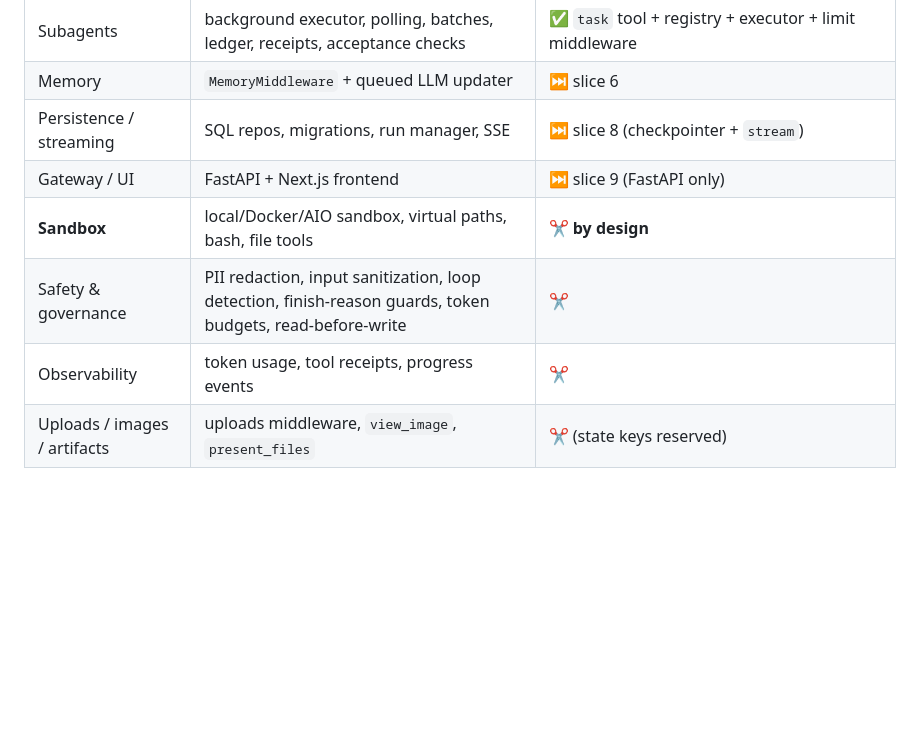
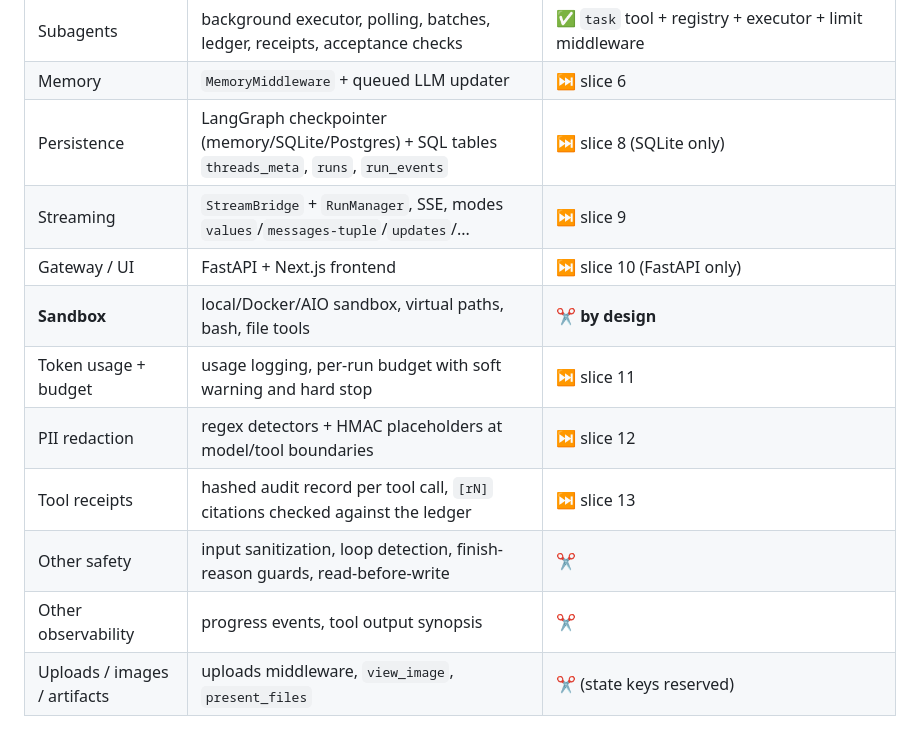
Before and after one commit to low108/dearflow-0.1, a Markdown page: docs/deerflow-comparison.md, the part around one of its changes. GitHub-like rendering; blank space fills up the shorter version.

```diff
--- a/docs/deerflow-comparison.md
+++ b/docs/deerflow-comparison.md
@@ -36,11 +36,15 @@ Legend: ✅ same idea, simplified · ⏭ planned · ✂️ deliberately dropped
 | Title | model-written, with retries | ✅ fallback-first, optional model |
 | Subagents | background executor, polling, batches, ledger, receipts, acceptance checks | ✅ `task` tool + registry + executor + limit middleware |
 | Memory | `MemoryMiddleware` + queued LLM updater | ⏭ slice 6 |
-| Persistence / streaming | SQL repos, migrations, run manager, SSE | ⏭ slice 8 (checkpointer + `stream`) |
-| Gateway / UI | FastAPI + Next.js frontend | ⏭ slice 9 (FastAPI only) |
+| Persistence | LangGraph checkpointer (memory/SQLite/Postgres) + SQL tables `threads_meta`, `runs`, `run_events` | ⏭ slice 8 (SQLite only) |
+| Streaming | `StreamBridge` + `RunManager`, SSE, modes `values`/`messages-tuple`/`updates`/... | ⏭ slice 9 |
+| Gateway / UI | FastAPI + Next.js frontend | ⏭ slice 10 (FastAPI only) |
 | **Sandbox** | local/Docker/AIO sandbox, virtual paths, bash, file tools | ✂️ **by design** |
-| Safety & governance | PII redaction, input sanitization, loop detection, finish-reason guards, token budgets, read-before-write | ✂️ |
-| Observability | token usage, tool receipts, progress events | ✂️ |
+| Token usage + budget | usage logging, per-run budget with soft warning and hard stop | ⏭ slice 11 |
+| PII redaction | regex detectors + HMAC placeholders at model/tool boundaries | ⏭ slice 12 |
+| Tool receipts | hashed audit record per tool call, `[rN]` citations checked against the ledger | ⏭ slice 13 |
+| Other safety | input sanitization, loop detection, finish-reason guards, read-before-write | ✂️ |
+| Other observability | progress events, tool output synopsis | ✂️ |
 | Uploads / images / artifacts | uploads middleware, `view_image`, `present_files` | ✂️ (state keys reserved) |
 
 ## Subagents: what DeerFlow actually does
```
Also changed, not shown: other parts of docs/deerflow-comparison.md (+52 -0 lines), README.md (+9 -2 lines).
